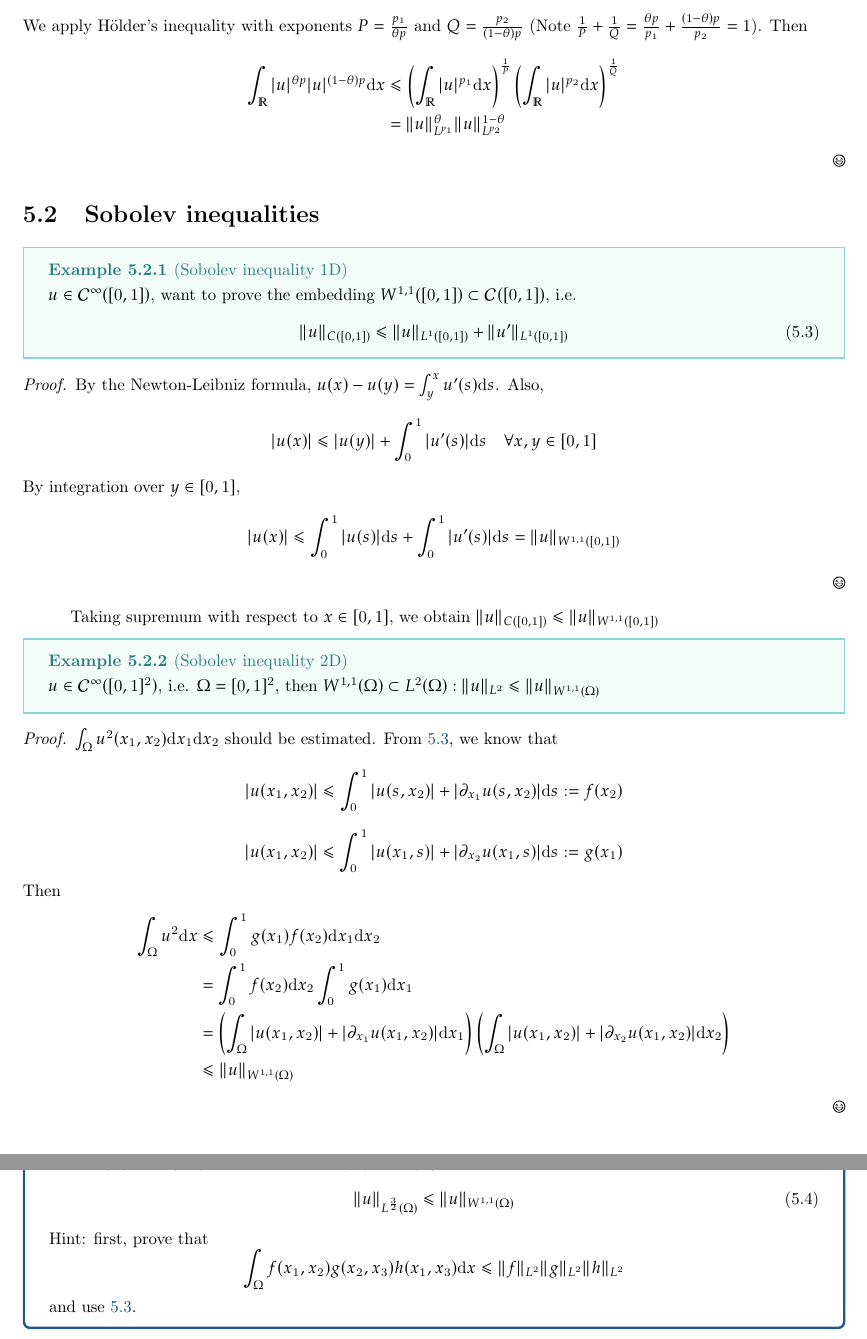
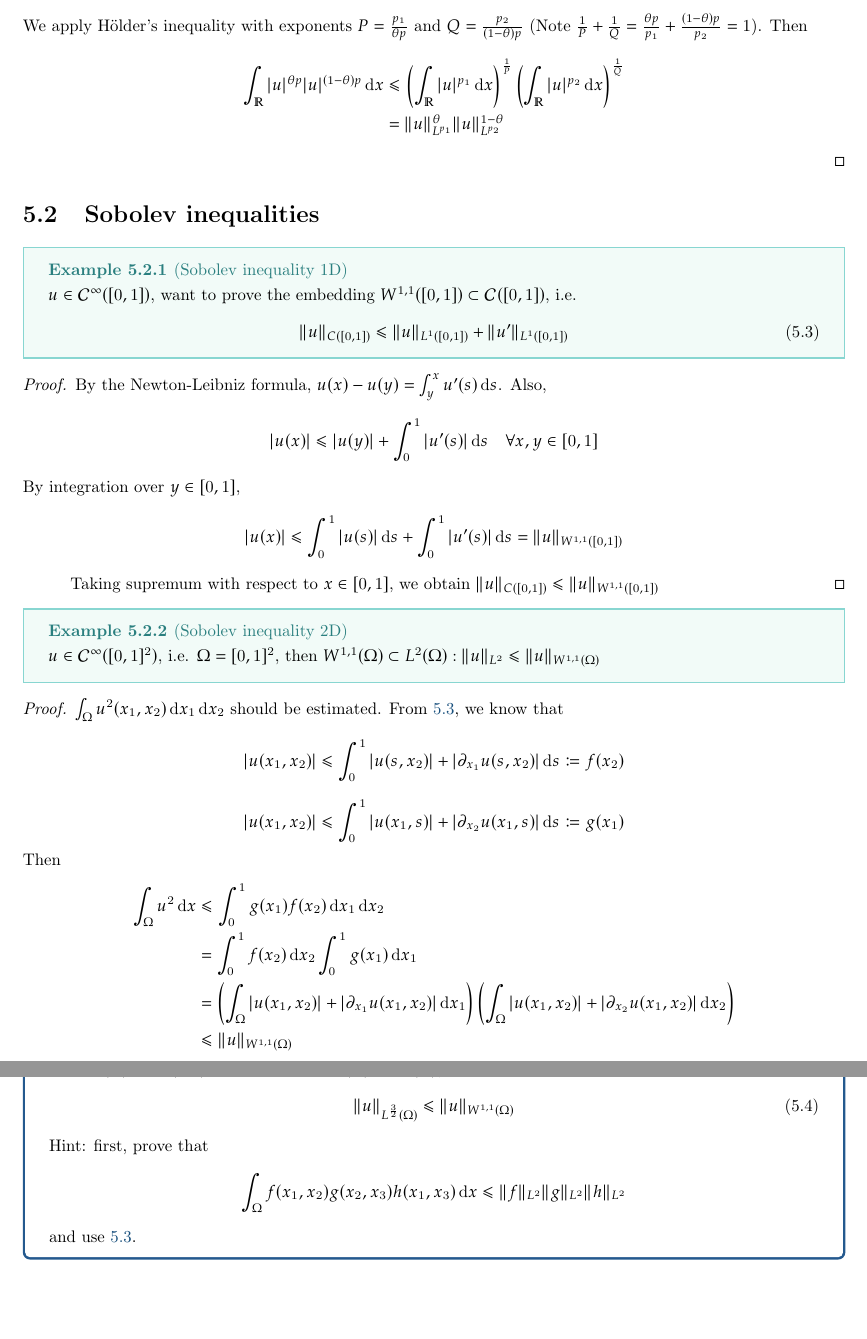
Before and after one commit to HarryLi98/Advanced-PDE-Notes, a LaTeX thesis (Week 5.tex, which reads preamble.tex): two parts of pages 2 and 3 of 3, joined at a grey line, cut so that both start at the same text, the shorter picture padded with empty space. Compiled offline with pdfLaTeX.

Commit message:
Fix LaTeX style

```diff
--- a/Week 5.tex
+++ b/Week 5.tex
@@ -53,53 +53,53 @@
 \section{Sobolev inequalities}
 \ex{Sobolev inequality 1D}
 {
-    $u \in \mathcal{C}^{\infty}([0,1])$, want to prove the embedding $W^{1, 1}([0,1]) \subset \mathcal{C}([0,1])$, i.e.
+    \(u \in \mathcal{C}^{\infty}([0,1])\), want to prove the embedding \(W^{1, 1}([0,1]) \subset \mathcal{C}([0,1])\), i.e.
     \begin{equation}\label{eq:3}
         \|u\|_{C([0,1])} \leq \|u\|_{L^{1}([0,1])} + \|u'\|_{L^{1}([0,1])}
     \end{equation}
 }
 
 \begin{proof}
-    By the Newton-Leibniz formula, $u(x) - u(y) = \int_{y}^{x} u'(s) \mathrm{d}s$. Also,
-    $$|u(x)| \leq |u(y)| + \int_{0}^{1} |u'(s)| \mathrm{d}s \quad \forall x, y \in [0,1]$$
-    By integration over $y \in [0,1]$,
-    $$|u(x)| \leq \int_{0}^{1} |u(s)| \mathrm{d}s + \int_{0}^{1} |u'(s)| \mathrm{d}s = \|u\|_{W^{1, 1}([0, 1])}$$
+    By the Newton-Leibniz formula, \(u(x) - u(y) = \int_{y}^{x} u'(s) \,\mathrm{d}s\). Also,
+    \[|u(x)| \leq |u(y)| + \int_{0}^{1} |u'(s)| \,\mathrm{d}s \quad \forall x, y \in [0,1]\]
+    By integration over \(y \in [0,1]\),
+    \[|u(x)| \leq \int_{0}^{1} |u(s)| \,\mathrm{d}s + \int_{0}^{1} |u'(s)| \,\mathrm{d}s = \|u\|_{W^{1, 1}([0, 1])}\]
+
+    Taking supremum with respect to \(x \in [0,1]\), we obtain \(\|u\|_{C([0,1])} \leq \|u\|_{W^{1, 1}([0, 1])}\)
 \end{proof}
-
-Taking supremum with respect to $x \in [0,1]$, we obtain $\|u\|_{C([0,1])} \leq \|u\|_{W^{1, 1}([0, 1])}$
 
 \ex{Sobolev inequality 2D}
 {
-    $u \in \mathcal{C}^{\infty}([0,1]^2)$,  i.e. $\Omega = [0,1]^2$, then $W^{1, 1}(\Omega) \subset L^{2}(\Omega) : \|u\|_{L^{2}} \leq \|u\|_{W^{1, 1}(\Omega)}$
+    \(u \in \mathcal{C}^{\infty}([0,1]^2)\),  i.e. \(\Omega = [0,1]^2\), then \(W^{1, 1}(\Omega) \subset L^{2}(\Omega) : \|u\|_{L^{2}} \leq \|u\|_{W^{1, 1}(\Omega)}\)
 }
 
 \begin{proof}
-    $\int_{\Omega} u^{2}(x_1, x_2) \mathrm{d}x_1 \mathrm{d}x_2$ should be estimated. From \ref{eq:3}, we know that
-    $$|u(x_1, x_2)| \leq \int_{0}^{1} |u(s, x_2)| + |\partial_{x_1} u(s, x_2)| \mathrm{d}s := f(x_2)$$
-    $$|u(x_1, x_2)| \leq \int_{0}^{1} |u(x_1, s)| + |\partial_{x_2} u(x_1, s)| \mathrm{d}s := g(x_1)$$
+    \(\int_{\Omega} u^{2}(x_1, x_2) \,\mathrm{d}x_1 \,\mathrm{d}x_2\) should be estimated. From \ref{eq:3}, we know that
+    \[\vert u(x_1, x_2) \vert \leq \int_{0}^{1} \vert u(s, x_2) \vert + |\partial_{x_1} u(s, x_2)| \,\mathrm{d}s \coloneqq f(x_2)\]
+    \[\vert u(x_1, x_2) \vert \leq \int_{0}^{1} \vert u(x_1, s) \vert + |\partial_{x_2} u(x_1, s)| \,\mathrm{d}s \coloneqq g(x_1)\]
     Then
     \begin{align*}
-        \int_{\Omega} u^2 \mathrm{d}x &\leq \int_{0}^{1} g(x_1)f(x_2) \mathrm{d}x_1 \mathrm{d}x_2 \\
-        &= \int_{0}^{1} f(x_2) \mathrm{d}x_2 \int_{0}^{1} g(x_1) \mathrm{d}x_1 \\
-        &= \left(\int_{\Omega} |u(x_1, x_2)| + |\partial_{x_1} u(x_1, x_2)| \mathrm{d}x_1 \right) \left(\int_{\Omega} |u(x_1, x_2)| + |\partial_{x_2} u(x_1, x_2)| \mathrm{d}x_2 \right) \\
+        \int_{\Omega} u^2 \,\mathrm{d}x &\leq \int_{0}^{1} g(x_1)f(x_2) \,\mathrm{d}x_1 \,\mathrm{d}x_2 \\
+        &= \int_{0}^{1} f(x_2) \,\mathrm{d}x_2 \int_{0}^{1} g(x_1) \,\mathrm{d}x_1 \\
+        &= \left(\int_{\Omega} \vert u(x_1, x_2) \vert + \vert \partial_{x_1} u(x_1, x_2) \vert \,\mathrm{d}x_1 \right) \left(\int_{\Omega} \vert u(x_1, x_2) \vert + \vert \partial_{x_2} u(x_1, x_2) \vert \,\mathrm{d}x_2 \right) \\
         &\leq \|u\|_{W^{1, 1}(\Omega)}
     \end{align*}
 \end{proof}
 
 \qs{Sobolev inequality 3D}
 {
-    $u \in \mathcal{C}^{\infty}(\bar{\Omega}), \Omega = (0,1)^3$. Prove that $W^{1, 1}(\Omega) \subset L^{\frac{3}{2}}(\Omega)$, i.e.
+    \(u \in \mathcal{C}^{\infty}(\bar{\Omega}), \Omega = (0,1)^3\). Prove that \(W^{1, 1}(\Omega) \subset L^{\frac{3}{2}}(\Omega)\), i.e.
     \begin{equation}\label{eq:4}
         \|u\|_{L^{\frac{3}{2}}(\Omega)} \leq \|u\|_{W^{1, 1}(\Omega)}
     \end{equation}
     Hint: first, prove that
-    $$\int_{\Omega} f(x_1, x_2)g(x_2, x_3)h(x_1, x_3) \mathrm{d}x \leq \|f\|_{L^{2}} \|g\|_{L^{2}} \|h\|_{L^{2}}$$
+    \[\int_{\Omega} f(x_1, x_2)g(x_2, x_3)h(x_1, x_3) \,\mathrm{d}x \leq \|f\|_{L^{2}} \|g\|_{L^{2}} \|h\|_{L^{2}}\]
     and use \ref{eq:3}.
 }
 
 \ex{}
 {
-    $u \in \mathcal{C}^{\infty}(\bar{\Omega}), \Omega = (0,1)^3$. Then
+    \(u \in \mathcal{C}^{\infty}(\bar{\Omega}), \Omega = (0,1)^3\). Then
     \begin{equation}
         \|u\|_{L^{6}(\Omega)} \leq C \|u\|_{W^{1, 2}(\Omega)}
     \end{equation}
--- a/preamble.tex
+++ b/preamble.tex
@@ -42,7 +42,7 @@
 }
 
 \usepackage{tikzsymbols}
-\renewcommand\qedsymbol{$\Laughey$}
+\renewcommand\qedsymbol{$\square$}
 
 
 %\usepackage{import}
```
Also changed, not shown: Week 5.pdf, Week 5.tex (34 more changed lines), 3 other files.
